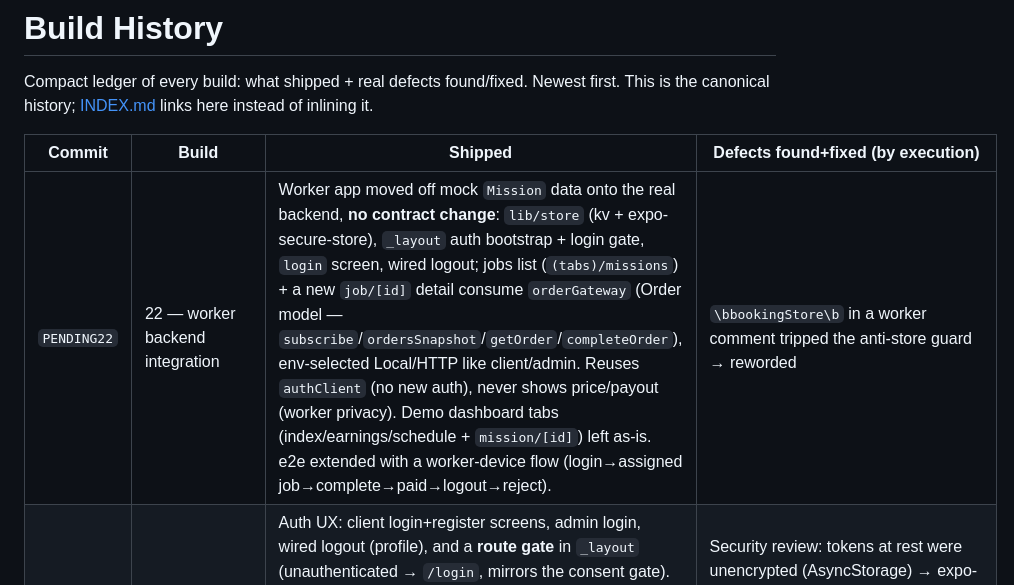
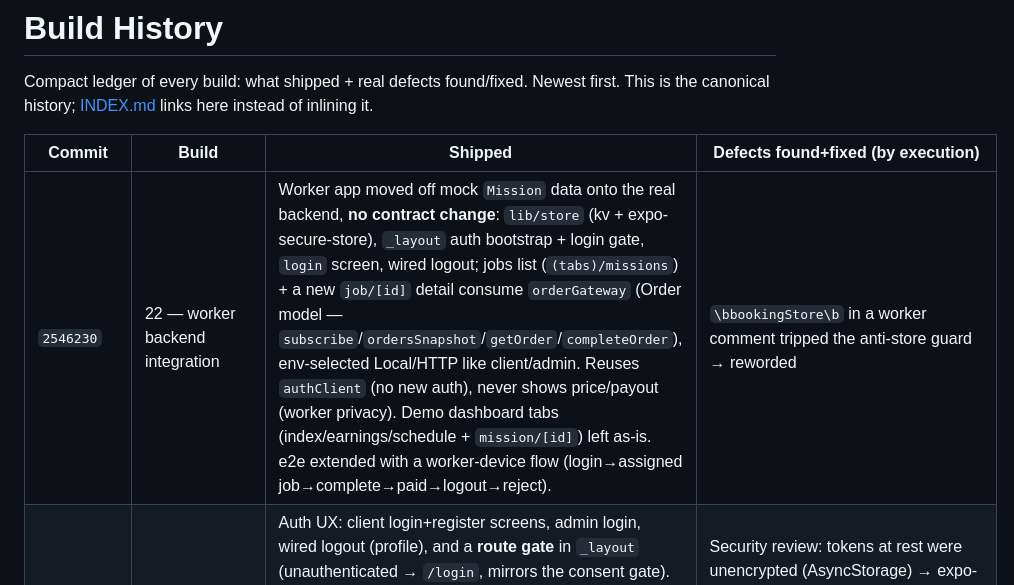
Before and after one commit to ihorfroliak/heyhomie-mobile-apps-, a Markdown page: docs/BUILD_HISTORY.md, the part around the change. Drawn GitHub-style.

Commit message:
docs: record Build 22 commit hash in BUILD_HISTORY
Co-Authored-By: Claude Opus 4.8 <noreply@anthropic.com>

```diff
--- a/docs/BUILD_HISTORY.md
+++ b/docs/BUILD_HISTORY.md
@@ -6,7 +6,7 @@ inlining it.
 
 | Commit | Build | Shipped | Defects found+fixed (by execution) |
 |---|---|---|---|
-| `PENDING22` | 22 — worker backend integration | Worker app moved off mock `Mission` data onto the real backend, **no contract change**: `lib/store` (kv + expo-secure-store), `_layout` auth bootstrap + login gate, `login` screen, wired logout; jobs list (`(tabs)/missions`) + a new `job/[id]` detail consume `orderGateway` (Order model — `subscribe`/`ordersSnapshot`/`getOrder`/`completeOrder`), env-selected Local/HTTP like client/admin. Reuses `authClient` (no new auth), never shows price/payout (worker privacy). Demo dashboard tabs (index/earnings/schedule + `mission/[id]`) left as-is. e2e extended with a worker-device flow (login→assigned job→complete→paid→logout→reject). | `\bbookingStore\b` in a worker comment tripped the anti-store guard → reworded |
+| `2546230` | 22 — worker backend integration | Worker app moved off mock `Mission` data onto the real backend, **no contract change**: `lib/store` (kv + expo-secure-store), `_layout` auth bootstrap + login gate, `login` screen, wired logout; jobs list (`(tabs)/missions`) + a new `job/[id]` detail consume `orderGateway` (Order model — `subscribe`/`ordersSnapshot`/`getOrder`/`completeOrder`), env-selected Local/HTTP like client/admin. Reuses `authClient` (no new auth), never shows price/payout (worker privacy). Demo dashboard tabs (index/earnings/schedule + `mission/[id]`) left as-is. e2e extended with a worker-device flow (login→assigned job→complete→paid→logout→reject). | `\bbookingStore\b` in a worker comment tripped the anti-store guard → reworded |
 | `8152720` | 21 — mobile production readiness | Auth UX: client login+register screens, admin login, wired logout (profile), and a **route gate** in `_layout` (unauthenticated → `/login`, mirrors the consent gate). **Encrypted token storage**: swapped interim AsyncStorage → **expo-secure-store** (Keychain/Keystore) behind the same `SecureStore` interface — no UI change. Role/tenant stay server-side (apps carry only an opaque token); admin/worker reuse the same auth, no client role handling; worker left offline (not backend-wired). OrderGateway untouched. | Security review: tokens at rest were unencrypted (AsyncStorage) → expo-secure-store; unauthenticated users could reach protected tabs → `_layout` gate. e2e: `type SecureStore` name-clashed the `expo-secure-store` module import → aliased `ExpoSecureStore` |
 | `ff444c4` | 20 — end-to-end integration (Local→HTTP) | Apps can now run against the real backend: `orderGateway` selects Local vs `httpOrderGateway` by `EXPO_PUBLIC_ORDERS_API_URL`; new `authClient` turns the async token store into the sync `getToken` the port needs + owns login/register/refresh/logout/bootstrap + `authFetch` (transparent refresh-on-401); app `_layout` startup bootstrap + interim `secureStore`. **No OrderGateway change** — all wiring at the transport/composition layer. New `test:e2e` proves the full journey (register→SSE→refresh→logout→reject) against a real Fastify server. | e2e: two access tokens minted in the same second are byte-identical (HMAC over second-granularity `iat`) → assert the single-use REFRESH token rotated, not the access string; block-comment closed early on a literal `*/` in a path |
 | `c0fb69c` | 19 — CI & production hardening | CI now gates the FULL pipeline: split into a fast `checks` job (gate + `typecheck:server` + `test:live`) and a `postgres` service job (`test:pg` + `test:ops`) on a real pg 16; both use locked `npm ci` (was a fragile per-workspace install with no root install). New `verify:full` script = one-command local pipeline. Fresh-clone bootstrap validated (install→check→live). | 3 pre-existing `server/` typecheck errors (route-generic `mutate` handler, `routes.ts`) — fixed (typed as `FastifyRequest<{Params}>`, body cast) so `typecheck:server` can gate; `test:ops` exited 0 even on a rolling-deploy consistency violation → now asserts zero-loss/zero-dup/persist/shared-truth and exits 1 |
```
